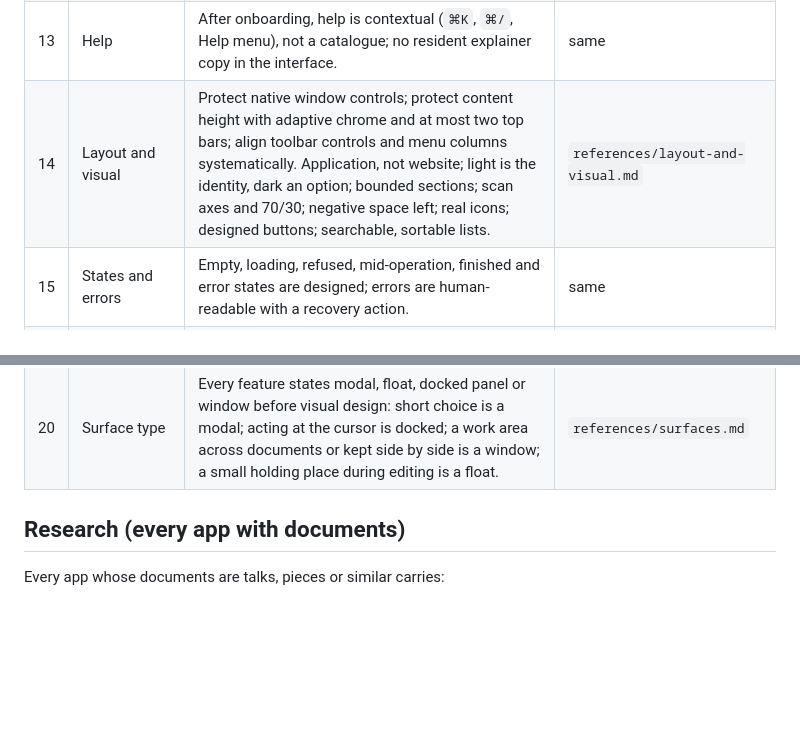
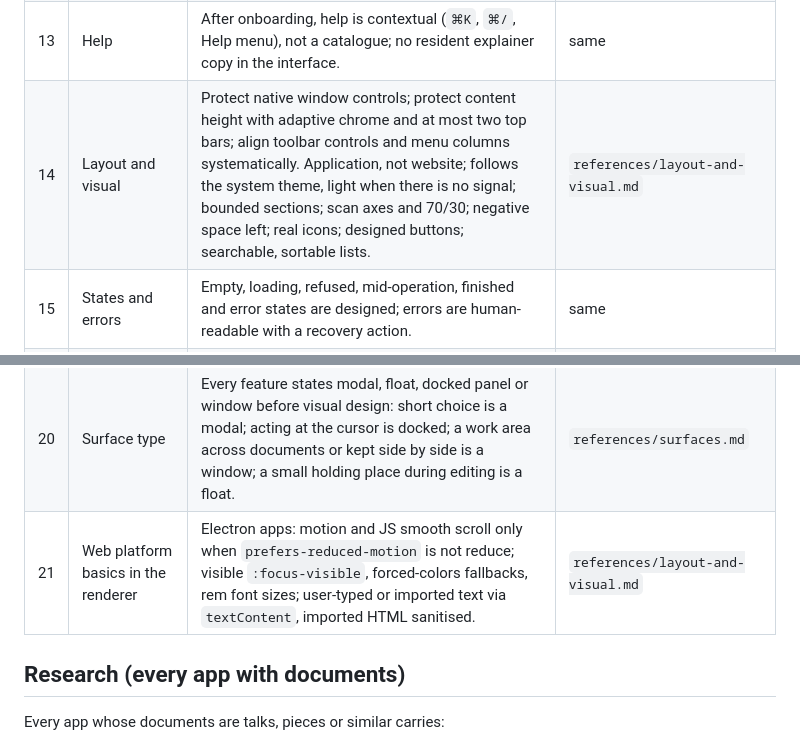
Before and after one commit to techczech/app-design-elements, a Markdown page: SKILL.md, 2 parts joined by grey strips. Drawn GitHub-style; blank space fills up the shorter version.

```diff
--- a/SKILL.md
+++ b/SKILL.md
@@ -34,13 +34,14 @@ Three properties make it a system rather than a style guide:
 | 11 | Agent access | Content-verb law: every content operation is a typed headless verb the UI and the agent both call. Settings have a command-line read/change path through the same changelog. | `references/agent-access.md` |
 | 12 | Onboarding | Temporary: a Get started button with a lifecycle that removes itself; an example project teaching commands as task chapters; a How this app works section. | `references/onboarding-and-help.md` |
 | 13 | Help | After onboarding, help is contextual (`⌘K`, `⌘/`, Help menu), not a catalogue; no resident explainer copy in the interface. | same |
-| 14 | Layout and visual | Protect native window controls; protect content height with adaptive chrome and at most two top bars; align toolbar controls and menu columns systematically. Application, not website; light is the identity, dark an option; bounded sections; scan axes and 70/30; negative space left; real icons; designed buttons; searchable, sortable lists. | `references/layout-and-visual.md` |
+| 14 | Layout and visual | Protect native window controls; protect content height with adaptive chrome and at most two top bars; align toolbar controls and menu columns systematically. Application, not website; follows the system theme, light when there is no signal; bounded sections; scan axes and 70/30; negative space left; real icons; designed buttons; searchable, sortable lists. | `references/layout-and-visual.md` |
 | 15 | States and errors | Empty, loading, refused, mid-operation, finished and error states are designed; errors are human-readable with a recovery action. | same |
 | 16 | Wording | Plain literal sentences: what you do and what you get; one spelling convention per app; no internal jargon or ids as chrome. | same |
 | 17 | Update notices | Tell and link, never install: a daily check (on by default) of a small feed on the app's site that sends nothing but the request; a status-bar mark with Download / Not now / Skip this version; Check for Updates… in the app menu, palette and Settings; What's new as a status-bar mark after an update; store copies never check; previews hear public versions only. | `references/update-notices.md` |
 | 18 | App logo | A designed app icon and logo from the first release, in the estate family set by TalkWeaver and WriteFlex; never the Electron/Tauri default. Generated with Codex image generation as drawn options, picked by the owner in DTC; the pick ships as `.icns`/PNG set plus SVG/PNG master in the repo. | `design/2026-10-21-app-logos/` (theme brief) |
 | 19 | Built-in agent skill | Every app with a CLI ships its skill inside the app, offers it in onboarding and Settings to each agent it finds, and refreshes installed copies after every update. The same skill is published separately at each release. Any feature exposed to agents updates the skill in the same change, enforced by a test. Skill version equals app version. | `references/agent-skill.md` |
 | 20 | Surface type | Every feature states modal, float, docked panel or window before visual design: short choice is a modal; acting at the cursor is docked; a work area across documents or kept side by side is a window; a small holding place during editing is a float. | `references/surfaces.md` |
+| 21 | Web platform basics in the renderer | Electron apps: motion and JS smooth scroll only when `prefers-reduced-motion` is not reduce; visible `:focus-visible`, forced-colors fallbacks, rem font sizes; user-typed or imported text via `textContent`, imported HTML sanitised. | `references/layout-and-visual.md` |
 
 ## Research (every app with documents)
 
```
Also changed, not shown: references/layout-and-visual.md (+9 -1 lines), references/settings.md (+1 -1 lines).
